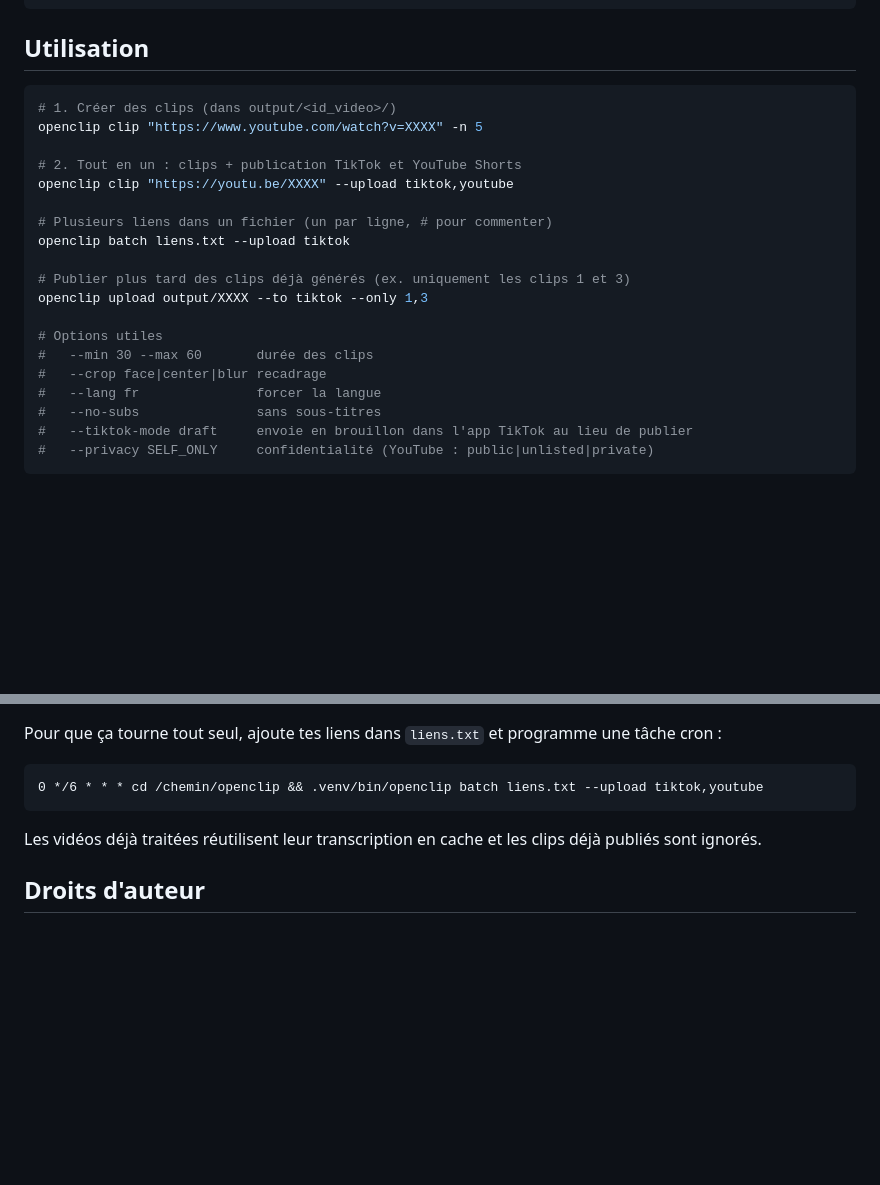
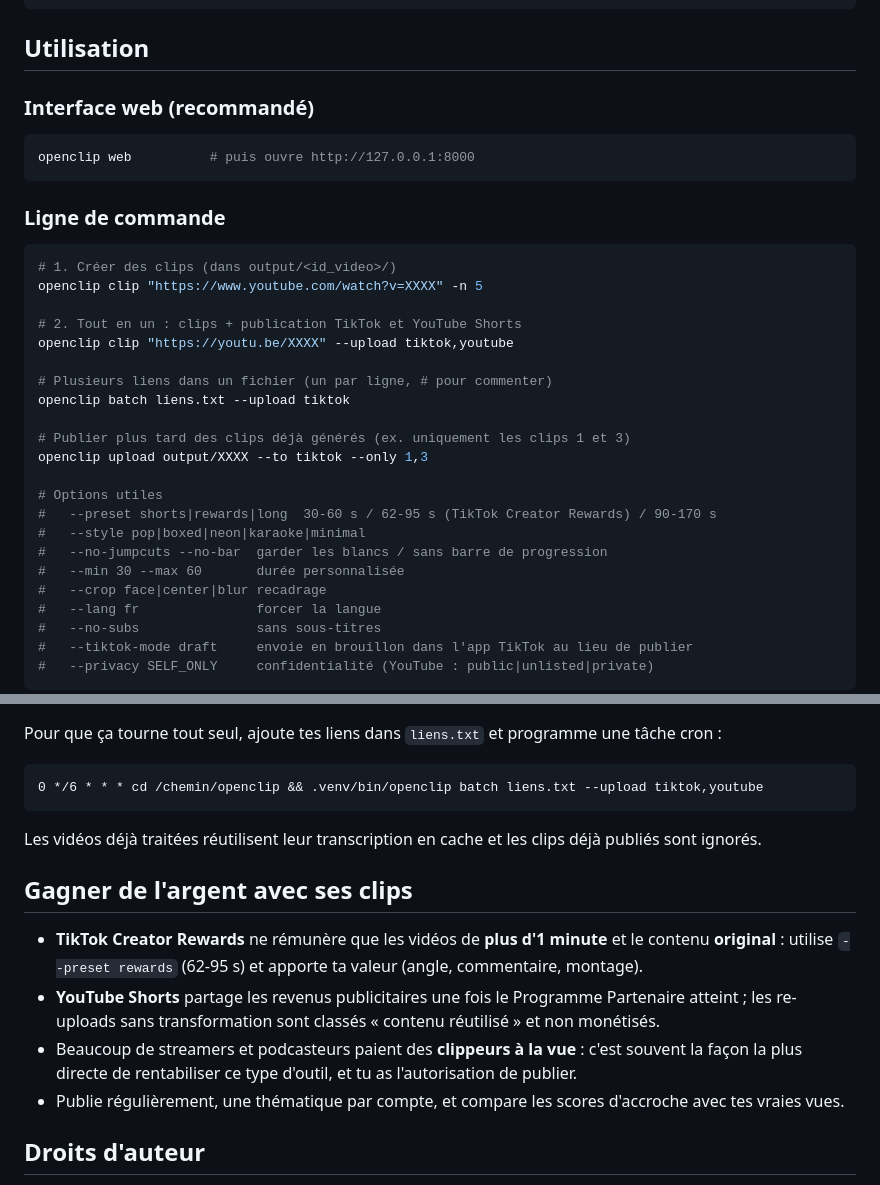
Before and after one commit to DEV-BYE-AI/openclip, a Markdown page: README.md, 2 parts joined by grey strips. Drawn GitHub-style; blank space fills up the shorter version.

````diff
--- a/README.md
+++ b/README.md
@@ -32,6 +49,14 @@ cp .env.example .env   # puis remplis les clés
 
 ## Utilisation
 
+### Interface web (recommandé)
+
+```bash
+openclip web          # puis ouvre http://127.0.0.1:8000
+```
+
+### Ligne de commande
+
 ```bash
 # 1. Créer des clips (dans output/<id_video>/)
 openclip clip "https://www.youtube.com/watch?v=XXXX" -n 5
@@ -46,7 +71,10 @@ openclip batch liens.txt --upload tiktok
 openclip upload output/XXXX --to tiktok --only 1,3
 
 # Options utiles
-#   --min 30 --max 60       durée des clips
+#   --preset shorts|rewards|long  30-60 s / 62-95 s (TikTok Creator Rewards) / 90-170 s
+#   --style pop|boxed|neon|karaoke|minimal
+#   --no-jumpcuts --no-bar  garder les blancs / sans barre de progression
+#   --min 30 --max 60       durée personnalisée
 #   --crop face|center|blur recadrage
 #   --lang fr               forcer la langue
 #   --no-subs               sans sous-titres
@@ -96,6 +125,16 @@ Pour que ça tourne tout seul, ajoute tes liens dans `liens.txt` et programme un
 
 Les vidéos déjà traitées réutilisent leur transcription en cache et les clips déjà publiés sont ignorés.
 
+## Gagner de l'argent avec ses clips
+
+- **TikTok Creator Rewards** ne rémunère que les vidéos de **plus d'1 minute** et le contenu **original** :
+  utilise `--preset rewards` (62-95 s) et apporte ta valeur (angle, commentaire, montage).
+- **YouTube Shorts** partage les revenus publicitaires une fois le Programme Partenaire atteint ; les
+  re-uploads sans transformation sont classés « contenu réutilisé » et non monétisés.
+- Beaucoup de streamers et podcasteurs paient des **clippeurs à la vue** : c'est souvent la façon la plus
+  directe de rentabiliser ce type d'outil, et tu as l'autorisation de publier.
+- Publie régulièrement, une thématique par compte, et compare les scores d'accroche avec tes vraies vues.
+
 ## Droits d'auteur
 
 Ne publie que des clips de vidéos dont tu détiens les droits ou pour lesquelles tu as l'autorisation
````
Also changed, not shown: other parts of README.md (+20 -2 lines), docs/apercu-projet.png (added), 16 other files.
